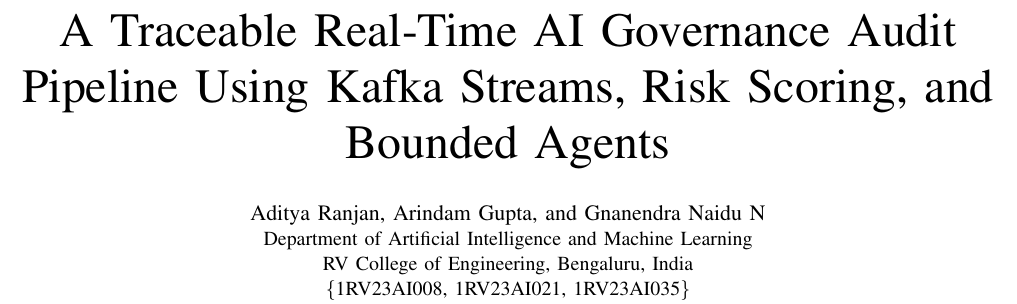
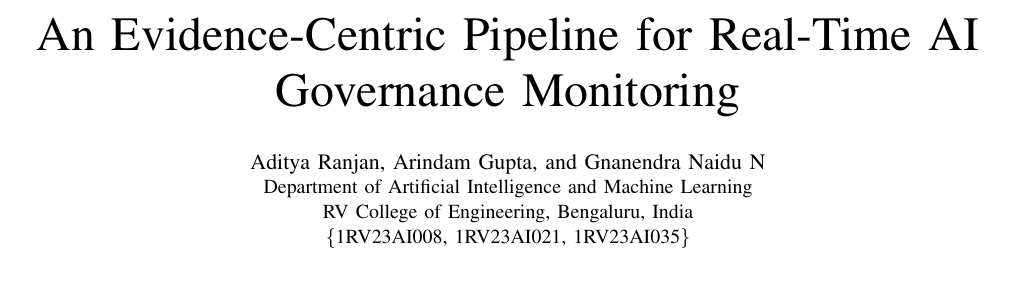
Before and after one commit to Aditya-Ranjan1234/AI-Governance-Audit-Pipeline, a LaTeX paper (paper/main.tex): part of page 1 of 6, cut at the place of the change, the shorter picture padded with empty space. Compiled offline with pdfLaTeX.

Commit message:
Rename paper to evidence-centric governance monitoring

```diff
--- a/paper/main.tex
+++ b/paper/main.tex
@@ -20,7 +20,7 @@
 \sloppy
 \setlength{\tabcolsep}{0.5pt}
 
-\title{A Traceable Real-Time AI Governance Audit Pipeline\ Using Kafka Streams, Risk Scoring, and Bounded Agents}
+\title{An Evidence-Centric Pipeline for Real-Time AI Governance Monitoring}
 
 \author{\IEEEauthorblockN{Aditya Ranjan, Arindam Gupta, and Gnanendra Naidu N}
 \IEEEauthorblockA{Department of Artificial Intelligence and Machine Learning\\
```
Also changed, not shown: paper/main.pdf.
